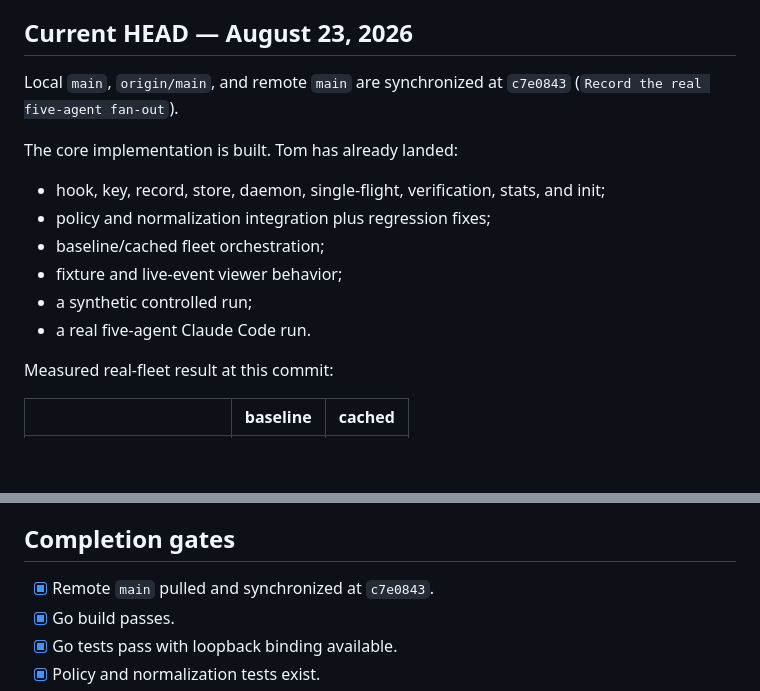
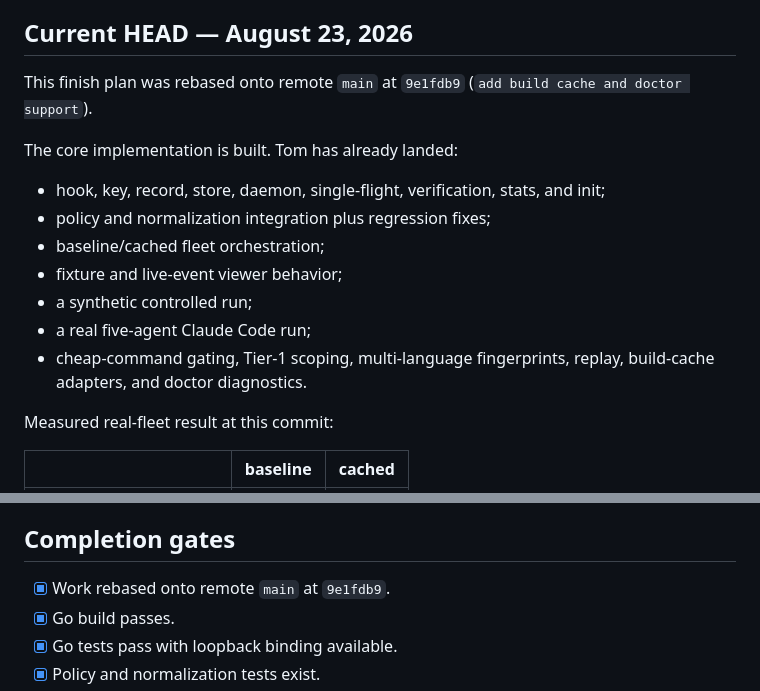
Before and after one commit to tjeong117/fasthack, a Markdown page: PLAN.md, 2 parts joined by grey strips. Drawn GitHub-style; blank space fills up the shorter version.

Commit message:
Update finish plan to latest main

```diff
--- a/PLAN.md
+++ b/PLAN.md
@@ -4,7 +4,7 @@ The frozen contract and file ownership live in [AGENTS.md](AGENTS.md). The curre
 
 ## Current HEAD — August 23, 2026
 
-Local `main`, `origin/main`, and remote `main` are synchronized at `c7e0843` (`Record the real five-agent fan-out`).
+This finish plan was rebased onto remote `main` at `9e1fdb9` (`add build cache and doctor support`).
 
 The core implementation is built. Tom has already landed:
 
@@ -13,7 +13,9 @@ The core implementation is built. Tom has already landed:
 - baseline/cached fleet orchestration;
 - fixture and live-event viewer behavior;
 - a synthetic controlled run;
-- a real five-agent Claude Code run.
+- a real five-agent Claude Code run;
+- cheap-command gating, Tier-1 scoping, multi-language fingerprints, replay,
+  build-cache adapters, and doctor diagnostics.
 
 Measured real-fleet result at this commit:
 
@@ -86,7 +88,7 @@ If the available corpus cannot regenerate a number, remove or qualify the claim
 
 ## Completion gates
 
-- [x] Remote `main` pulled and synchronized at `c7e0843`.
+- [x] Work rebased onto remote `main` at `9e1fdb9`.
 - [x] Go build passes.
 - [x] Go tests pass with loopback binding available.
 - [x] Policy and normalization tests exist.
```
Also changed, not shown: MY_TASKS.md (+2 -2 lines).
